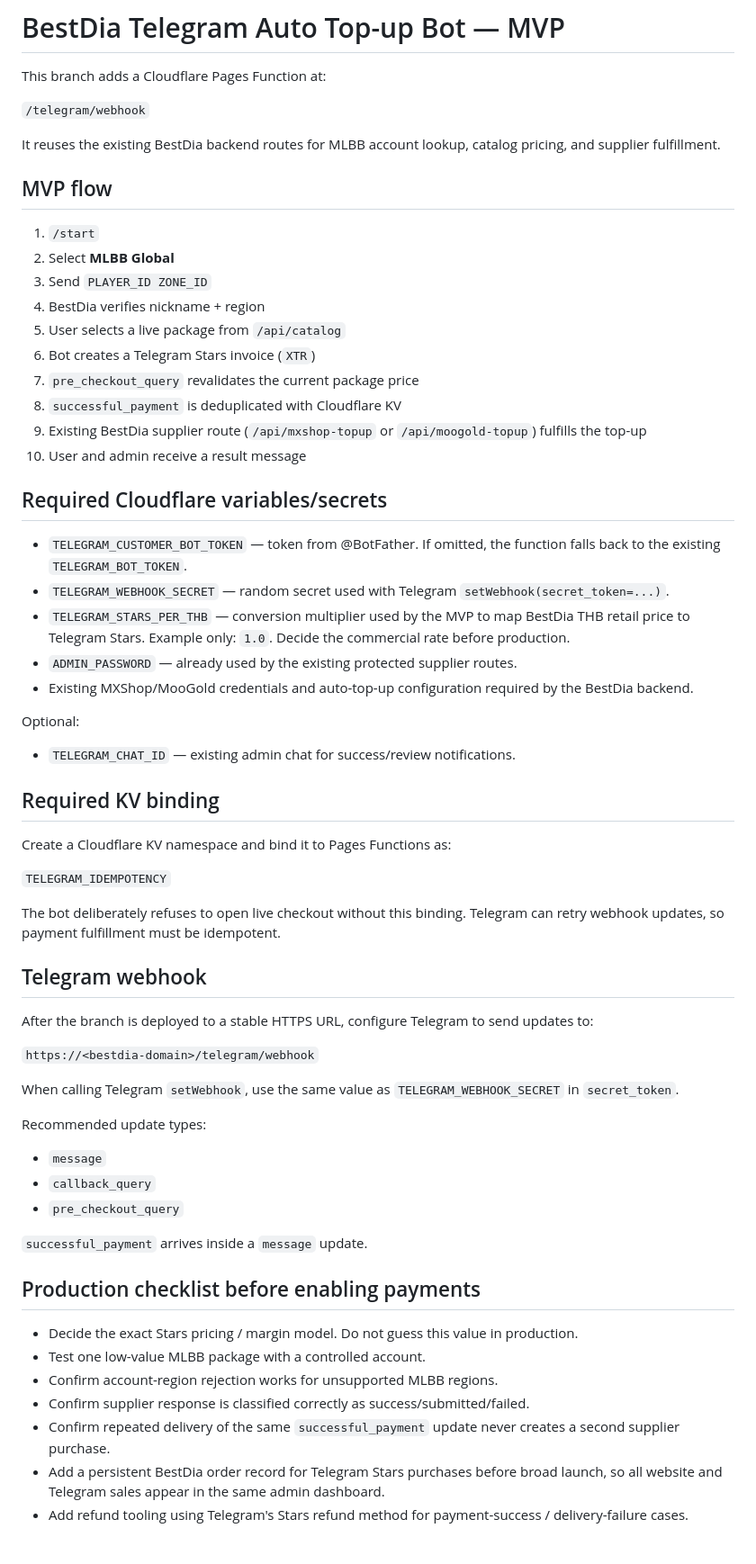
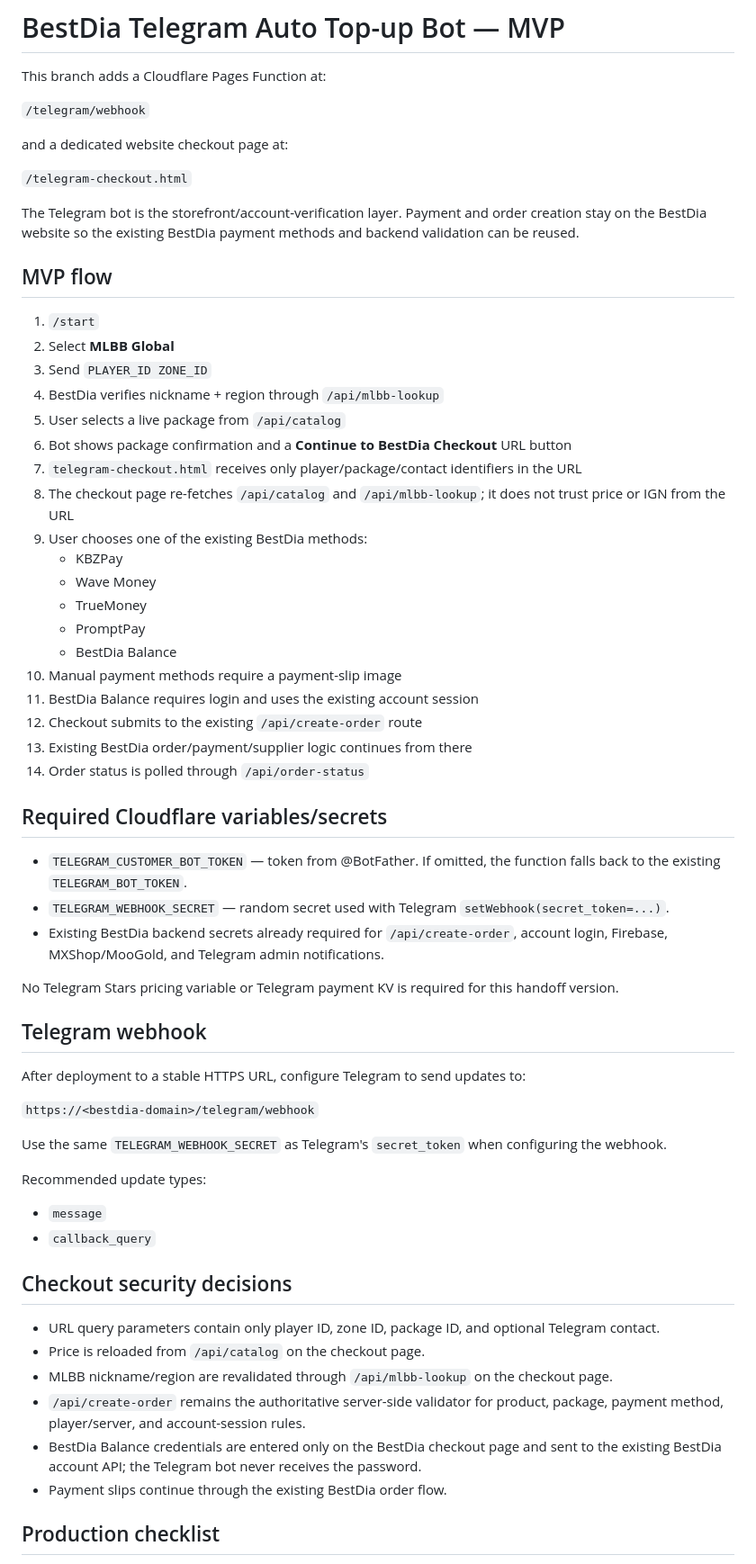
Before and after one commit to chanmyaeso33/bestdia, a Markdown page: TELEGRAM_TOPUP_BOT.md, the part around one of its changes. Shown at 90% size. Rendered like a GitHub page.

Commit message:
docs: describe BestDia checkout handoff flow

```diff
--- a/TELEGRAM_TOPUP_BOT.md
+++ b/TELEGRAM_TOPUP_BOT.md
@@ -4,64 +4,63 @@ This branch adds a Cloudflare Pages Function at:
 
 `/telegram/webhook`
 
-It reuses the existing BestDia backend routes for MLBB account lookup, catalog pricing, and supplier fulfillment.
+and a dedicated website checkout page at:
+
+`/telegram-checkout.html`
+
+The Telegram bot is the storefront/account-verification layer. Payment and order creation stay on the BestDia website so the existing BestDia payment methods and backend validation can be reused.
 
 ## MVP flow
 
 1. `/start`
 2. Select **MLBB Global**
 3. Send `PLAYER_ID ZONE_ID`
-4. BestDia verifies nickname + region
+4. BestDia verifies nickname + region through `/api/mlbb-lookup`
 5. User selects a live package from `/api/catalog`
-6. Bot creates a Telegram Stars invoice (`XTR`)
-7. `pre_checkout_query` revalidates the current package price
-8. `successful_payment` is deduplicated with Cloudflare KV
-9. Existing BestDia supplier route (`/api/mxshop-topup` or `/api/moogold-topup`) fulfills the top-up
-10. User and admin receive a result message
+6. Bot shows package confirmation and a **Continue to BestDia Checkout** URL button
+7. `telegram-checkout.html` receives only player/package/contact identifiers in the URL
+8. The checkout page re-fetches `/api/catalog` and `/api/mlbb-lookup`; it does not trust price or IGN from the URL
+9. User chooses one of the existing BestDia methods:
+   - KBZPay
+   - Wave Money
+   - TrueMoney
+   - PromptPay
+   - BestDia Balance
+10. Manual payment methods require a payment-slip image
+11. BestDia Balance requires login and uses the existing account session
+12. Checkout submits to the existing `/api/create-order` route
+13. Existing BestDia order/payment/supplier logic continues from there
+14. Order status is polled through `/api/order-status`
 
 ## Required Cloudflare variables/secrets
 
 - `TELEGRAM_CUSTOMER_BOT_TOKEN` — token from @BotFather. If omitted, the function falls back to the existing `TELEGRAM_BOT_TOKEN`.
 - `TELEGRAM_WEBHOOK_SECRET` — random secret used with Telegram `setWebhook(secret_token=...)`.
-- `TELEGRAM_STARS_PER_THB` — conversion multiplier used by the MVP to map BestDia THB retail price to Telegram Stars. Example only: `1.0`. Decide the commercial rate before production.
-- `ADMIN_PASSWORD` — already used by the existing protected supplier routes.
-- Existing MXShop/MooGold credentials and auto-top-up configuration required by the BestDia backend.
+- Existing BestDia backend secrets already required for `/api/create-order`, account login, Firebase, MXShop/MooGold, and Telegram admin notifications.
 
-Optional:
-
-- `TELEGRAM_CHAT_ID` — existing admin chat for success/review notifications.
-
-## Required KV binding
-
-Create a Cloudflare KV namespace and bind it to Pages Functions as:
-
-`TELEGRAM_IDEMPOTENCY`
-
-The bot deliberately refuses to open live checkout without this binding. Telegram can retry webhook updates, so payment fulfillment must be idempotent.
+No Telegram Stars pricing variable or Telegram payment KV is required for this handoff version.
 
 ## Telegram webhook
 
-After the branch is deployed to a stable HTTPS URL, configure Telegram to send updates to:
+After deployment to a stable HTTPS URL, configure Telegram to send updates to:
 
 `https://<bestdia-domain>/telegram/webhook`
 
-When calling Telegram `setWebhook`, use the same value as `TELEGRAM_WEBHOOK_SECRET` in `secret_token`.
+Use the same `TELEGRAM_WEBHOOK_SECRET` as Telegram's `secret_token` when configuring the webhook.
 
 Recommended update types:
 
 - `message`
 - `callback_query`
-- `pre_checkout_query`
 
-`successful_payment` arrives inside a `message` update.
+## Checkout security decisions
 
-## Production checklist before enabling payments
+- URL query parameters contain only player ID, zone ID, package ID, and optional Telegram contact.
+- Price is reloaded from `/api/catalog` on the checkout page.
+- MLBB nickname/region are revalidated through `/api/mlbb-lookup` on the checkout page.
+- `/api/create-order` remains the authoritative server-side validator for product, package, payment method, player/server, and account-session rules.
+- BestDia Balance credentials are entered only on the BestDia checkout page and sent to the existing BestDia account API; the Telegram bot never receives the password.
+- Payment slips continue through the existing BestDia order flow.
 
-- Decide the exact Stars pricing / margin model. Do not guess this value in production.
-- Test one low-value MLBB package with a controlled account.
-- Confirm account-region rejection works for unsupported MLBB regions.
-- Confirm supplier response is classified correctly as success/submitted/failed.
-- Confirm repeated delivery of the same `successful_payment` update never creates a second supplier purchase.
-- Add a persistent BestDia order record for Telegram Stars purchases before broad launch, so all website and Telegram sales appear in the same admin dashboard.
-- Add refund tooling using Telegram's Stars refund method for payment-success / delivery-failure cases.
+## Production checklist
 
```
Also changed, not shown: other parts of TELEGRAM_TOPUP_BOT.md (+12 -2 lines).
